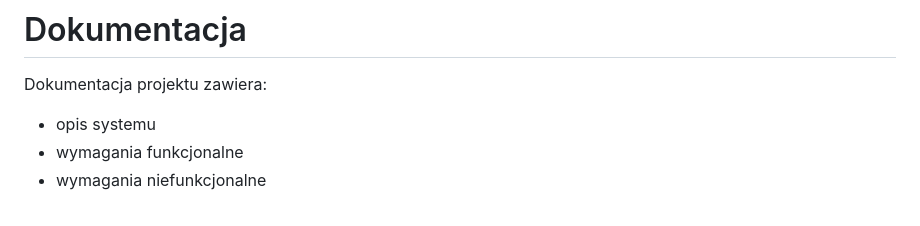
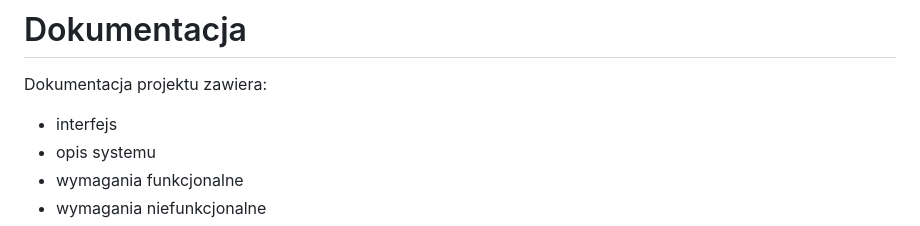
Before and after one commit to ZellnerJ/zeg-game, a Markdown page: README.md, the part around the change. Rendered like a GitHub page.

```diff
--- a/README.md
+++ b/README.md
@@ -149,6 +149,7 @@ Planowane rozszerzenia:
 # Dokumentacja
 
 Dokumentacja projektu zawiera:
+- interfejs
 - opis systemu
 - wymagania funkcjonalne
 - wymagania niefunkcjonalne
```
